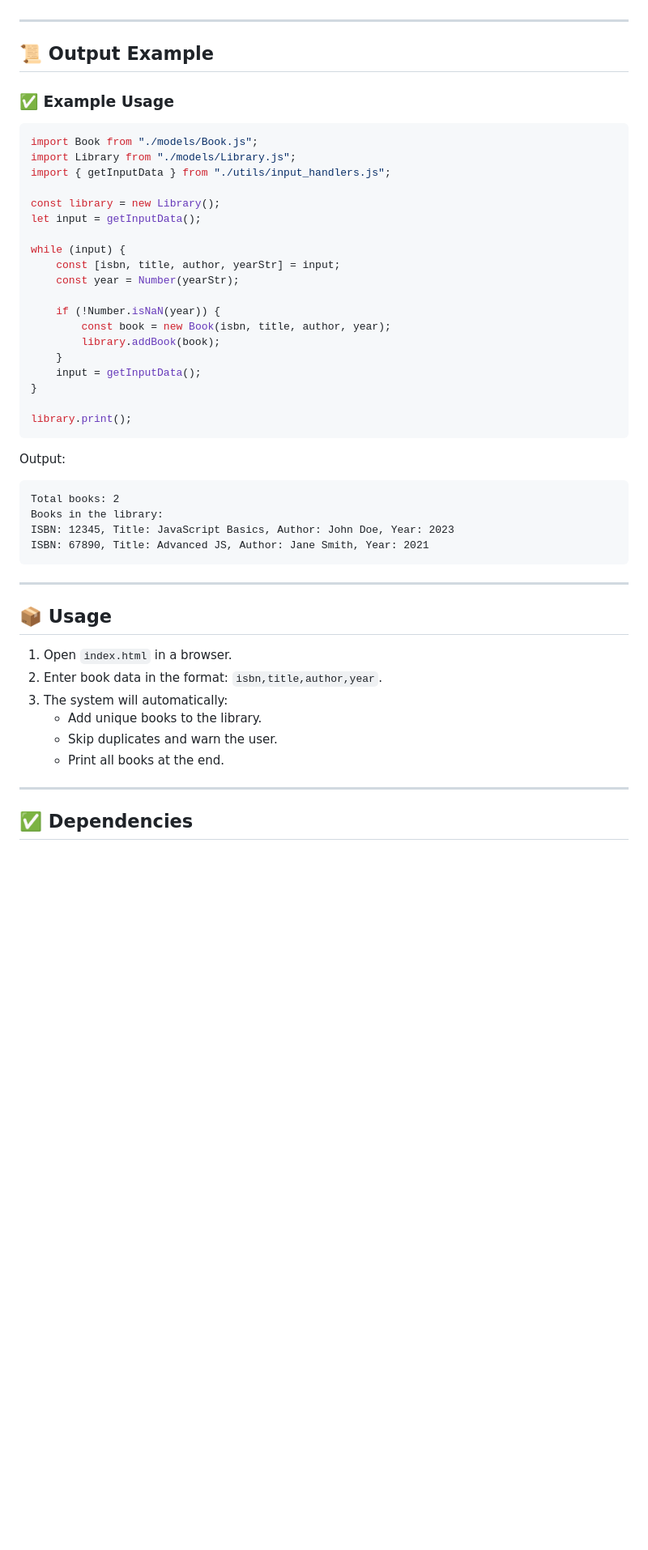
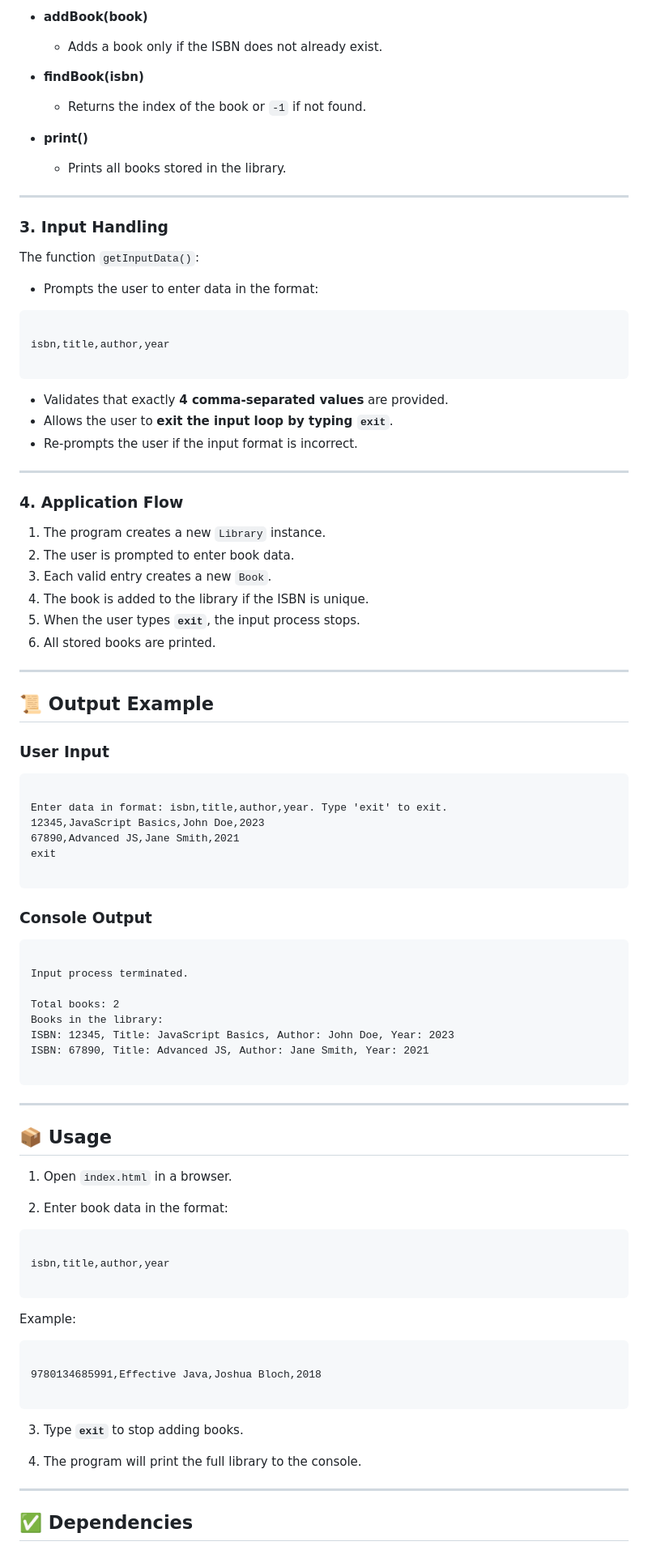
Before and after one commit to malikinss/telran-frontend-14, a Markdown page: readme.md, the part around one of its changes. Shown at 81% size. GitHub-like rendering; blank space fills up the shorter version.

````diff
--- a/readme.md
+++ b/readme.md
@@ -72,39 +96,67 @@ The homework focuses on:
+- **addBook(book)**
+    - Adds a book only if the ISBN does not already exist.
+
+- **findBook(isbn)**
+    - Returns the index of the book or `-1` if not found.
+
+- **print()**
+    - Prints all books stored in the library.
+
+---
+
+### 3. Input Handling
+
+The function `getInputData()`:
+
+- Prompts the user to enter data in the format:
+
+```
+
+isbn,title,author,year
+
+```
+
+- Validates that exactly **4 comma-separated values** are provided.
+- Allows the user to **exit the input loop by typing `exit`**.
+- Re-prompts the user if the input format is incorrect.
+
+---
+
+### 4. Application Flow
+
+1. The program creates a new `Library` instance.
+2. The user is prompted to enter book data.
+3. Each valid entry creates a new `Book`.
+4. The book is added to the library if the ISBN is unique.
+5. When the user types **`exit`**, the input process stops.
+6. All stored books are printed.
 
 ---
 
 ## 📜 Output Example
 
-### ✅ Example Usage
+### User Input
 
-```js
-import Book from "./models/Book.js";
-import Library from "./models/Library.js";
-import { getInputData } from "./utils/input_handlers.js";
-
-const library = new Library();
-let input = getInputData();
-
-while (input) {
-	const [isbn, title, author, yearStr] = input;
-	const year = Number(yearStr);
-
-	if (!Number.isNaN(year)) {
-		const book = new Book(isbn, title, author, year);
-		library.addBook(book);
-	}
-	input = getInputData();
-}
-
-library.print();
 ```
 
-Output:
+Enter data in format: isbn,title,author,year. Type 'exit' to exit.
+12345,JavaScript Basics,John Doe,2023
+67890,Advanced JS,Jane Smith,2021
+exit
 
 ```
+
+### Console Output
+
+```
+
+Input process terminated.
+
 Total books: 2
 Books in the library:
 ISBN: 12345, Title: JavaScript Basics, Author: John Doe, Year: 2023
 ISBN: 67890, Title: Advanced JS, Author: Jane Smith, Year: 2021
+
 ```
 
 ---
@@ -112,11 +164,26 @@ ISBN: 67890, Title: Advanced JS, Author: Jane Smith, Year: 2021
 ## 📦 Usage
 
 1. Open `index.html` in a browser.
-2. Enter book data in the format: `isbn,title,author,year`.
-3. The system will automatically:
-    - Add unique books to the library.
-    - Skip duplicates and warn the user.
-    - Print all books at the end.
+
+2. Enter book data in the format:
+
+```
+
+isbn,title,author,year
+
+```
+
+Example:
+
+```
+
+9780134685991,Effective Java,Joshua Bloch,2018
+
+```
+
+3. Type **`exit`** to stop adding books.
+
+4. The program will print the full library to the console.
 
 ---
 
````
Also changed, not shown: other parts of readme.md (+83 -43 lines).
